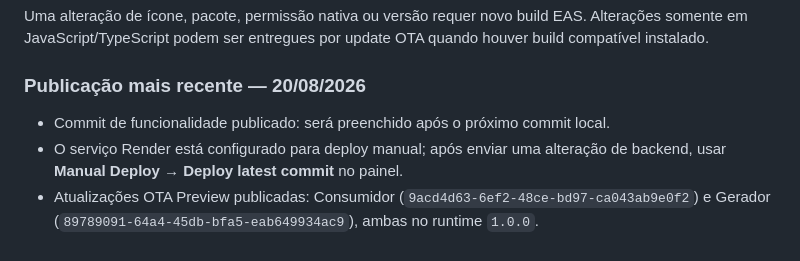
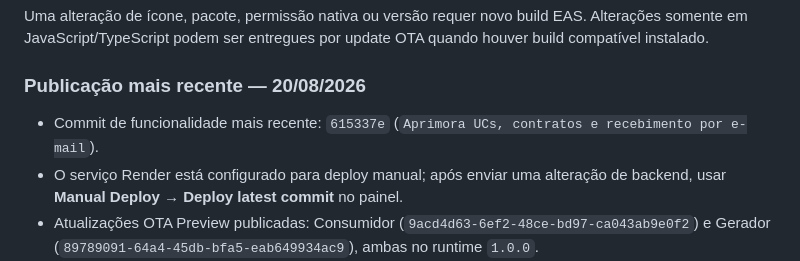
Before and after one commit to AndradeSE/andrade-energy, a Markdown page: CONTEXTO_PROJETO.md, the part around the change. Rendered like a GitHub page.

Commit message:
Atualiza contexto do projeto

```diff
--- a/CONTEXTO_PROJETO.md
+++ b/CONTEXTO_PROJETO.md
@@ -74,7 +74,7 @@ Uma alteração de ícone, pacote, permissão nativa ou versão requer novo buil
 
 ### Publicação mais recente — 20/08/2026
 
-- Commit de funcionalidade publicado: será preenchido após o próximo commit local.
+- Commit de funcionalidade mais recente: `615337e` (`Aprimora UCs, contratos e recebimento por e-mail`).
 - O serviço Render está configurado para deploy manual; após enviar uma alteração de backend, usar **Manual Deploy → Deploy latest commit** no painel.
 - Atualizações OTA Preview publicadas: Consumidor (`9acd4d63-6ef2-48ce-bd97-ca043ab9e0f2`) e Gerador (`89789091-64a4-45db-bfa5-eab649934ac9`), ambas no runtime `1.0.0`.
 - O novo APK Android para aplicar a configuração nativa do `expo-web-browser` não entrou na fila porque a cota gratuita de builds Android do EAS foi usada. A cota informada pelo EAS volta em **01/09/2026**, ou o build pode ser feito em plano com mais capacidade.
```
